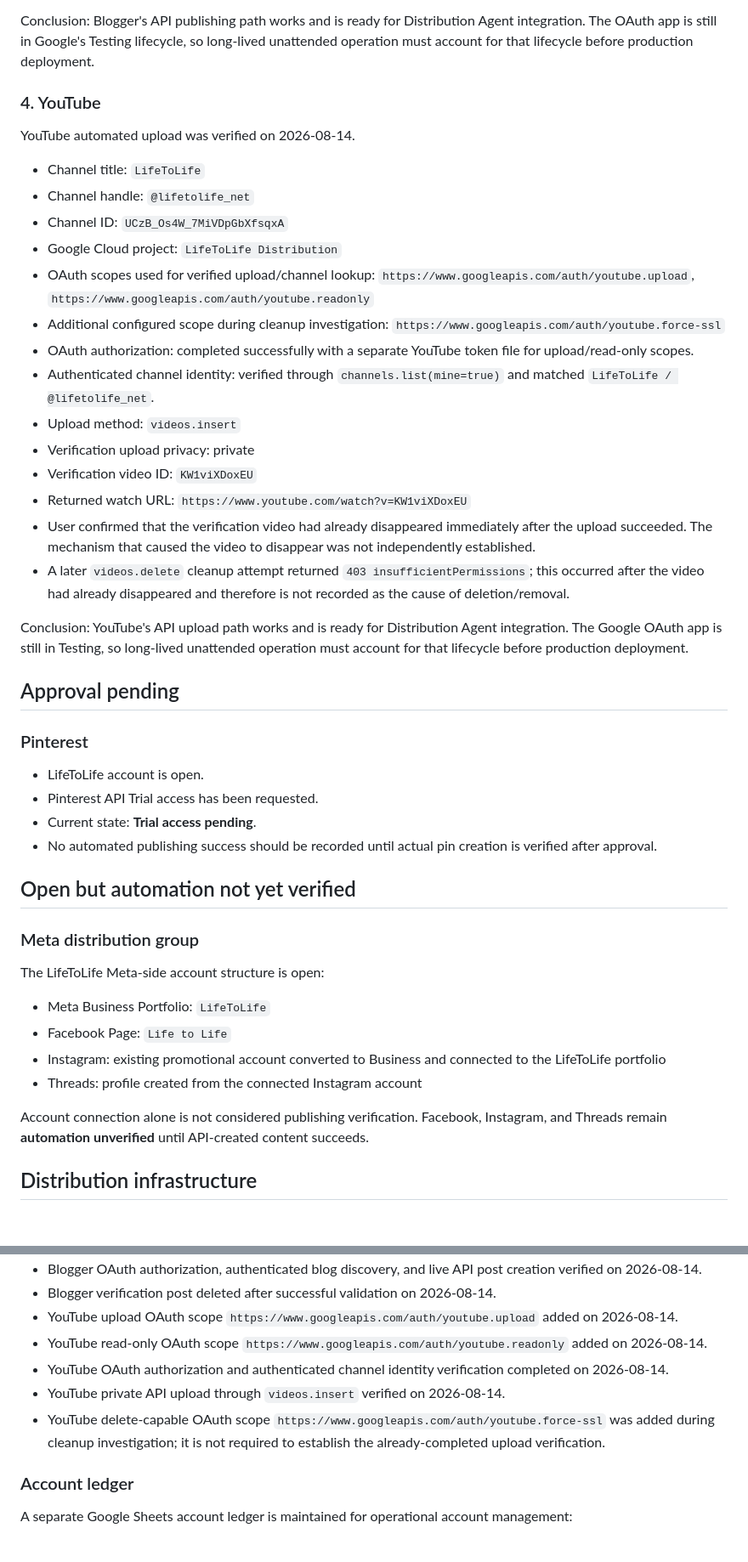
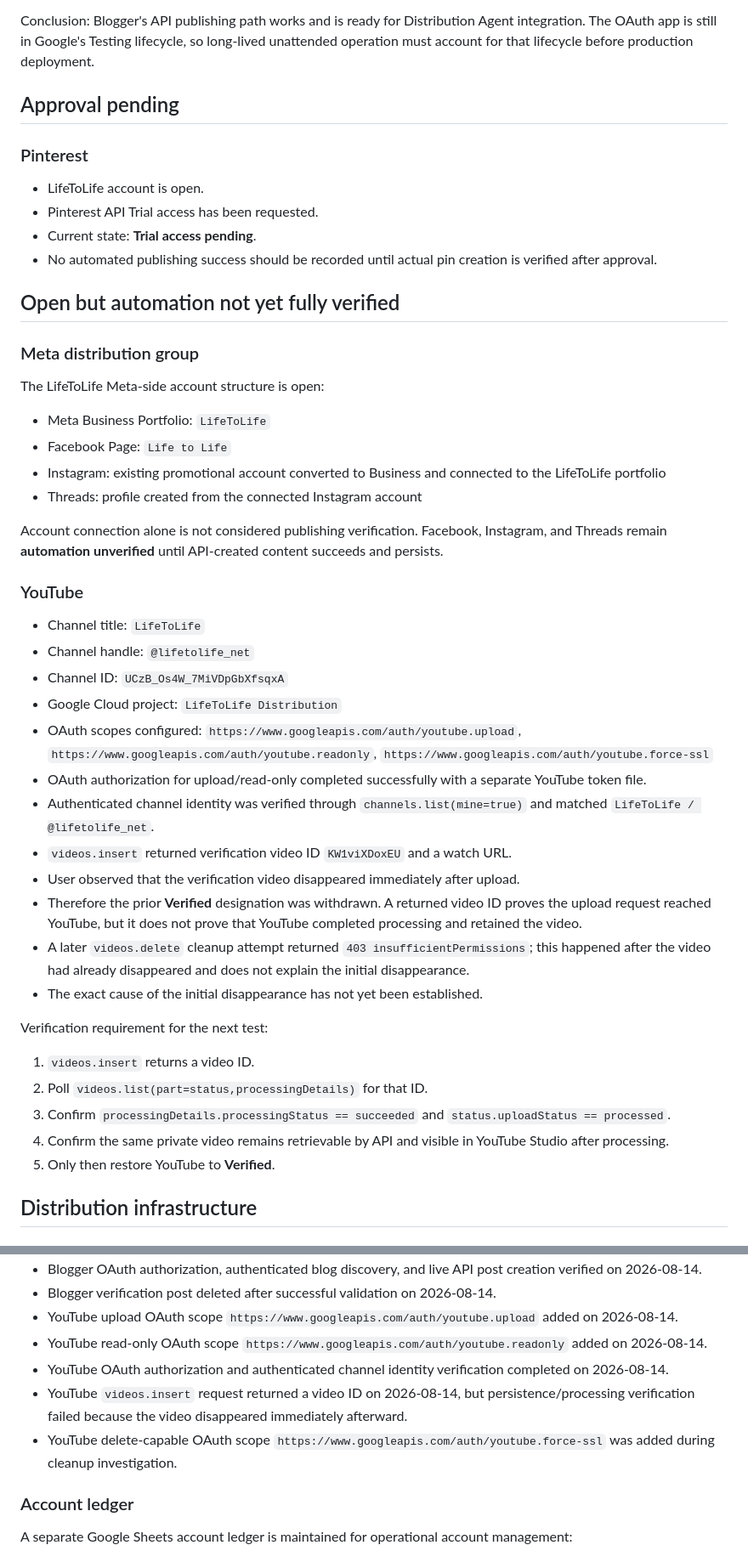
Before and after one commit to lifetolife-net/lifetolife-net.github.io, a Markdown page: docs/global-distribution-progress.md, 2 parts joined by grey strips. Shown at 85% size. Rendered like a GitHub page.

Commit message:
Downgrade YouTube verification pending persistence check

```diff
--- a/docs/global-distribution-progress.md
+++ b/docs/global-distribution-progress.md
@@ -77,27 +78,6 @@ Blogger automation was verified on 2026-08-14.
 
 Conclusion: Blogger's API publishing path works and is ready for Distribution Agent integration. The OAuth app is still in Google's Testing lifecycle, so long-lived unattended operation must account for that lifecycle before production deployment.
 
-### 4. YouTube
-
-YouTube automated upload was verified on 2026-08-14.
-
-- Channel title: `LifeToLife`
-- Channel handle: `@lifetolife_net`
-- Channel ID: `UCzB_Os4W_7MiVDpGbXfsqxA`
-- Google Cloud project: `LifeToLife Distribution`
-- OAuth scopes used for verified upload/channel lookup: `https://www.googleapis.com/auth/youtube.upload`, `https://www.googleapis.com/auth/youtube.readonly`
-- Additional configured scope during cleanup investigation: `https://www.googleapis.com/auth/youtube.force-ssl`
-- OAuth authorization: completed successfully with a separate YouTube token file for upload/read-only scopes.
-- Authenticated channel identity: verified through `channels.list(mine=true)` and matched `LifeToLife / @lifetolife_net`.
-- Upload method: `videos.insert`
-- Verification upload privacy: private
-- Verification video ID: `KW1viXDoxEU`
-- Returned watch URL: `https://www.youtube.com/watch?v=KW1viXDoxEU`
-- User confirmed that the verification video had already disappeared immediately after the upload succeeded. The mechanism that caused the video to disappear was not independently established.
-- A later `videos.delete` cleanup attempt returned `403 insufficientPermissions`; this occurred after the video had already disappeared and therefore is not recorded as the cause of deletion/removal.
-
-Conclusion: YouTube's API upload path works and is ready for Distribution Agent integration. The Google OAuth app is still in Testing, so long-lived unattended operation must account for that lifecycle before production deployment.
-
 ## Approval pending
 
 ### Pinterest
@@ -107,7 +87,7 @@ Conclusion: YouTube's API upload path works and is ready for Distribution Agent
 - Current state: **Trial access pending**.
 - No automated publishing success should be recorded until actual pin creation is verified after approval.
 
-## Open but automation not yet verified
+## Open but automation not yet fully verified
 
 ### Meta distribution group
 
@@ -118,7 +98,30 @@ The LifeToLife Meta-side account structure is open:
 - Instagram: existing promotional account converted to Business and connected to the LifeToLife portfolio
 - Threads: profile created from the connected Instagram account
 
-Account connection alone is not considered publishing verification. Facebook, Instagram, and Threads remain **automation unverified** until API-created content succeeds.
+Account connection alone is not considered publishing verification. Facebook, Instagram, and Threads remain **automation unverified** until API-created content succeeds and persists.
+
+### YouTube
+
+- Channel title: `LifeToLife`
+- Channel handle: `@lifetolife_net`
+- Channel ID: `UCzB_Os4W_7MiVDpGbXfsqxA`
+- Google Cloud project: `LifeToLife Distribution`
+- OAuth scopes configured: `https://www.googleapis.com/auth/youtube.upload`, `https://www.googleapis.com/auth/youtube.readonly`, `https://www.googleapis.com/auth/youtube.force-ssl`
+- OAuth authorization for upload/read-only completed successfully with a separate YouTube token file.
+- Authenticated channel identity was verified through `channels.list(mine=true)` and matched `LifeToLife / @lifetolife_net`.
+- `videos.insert` returned verification video ID `KW1viXDoxEU` and a watch URL.
+- User observed that the verification video disappeared immediately after upload.
+- Therefore the prior **Verified** designation was withdrawn. A returned video ID proves the upload request reached YouTube, but it does not prove that YouTube completed processing and retained the video.
+- A later `videos.delete` cleanup attempt returned `403 insufficientPermissions`; this happened after the video had already disappeared and does not explain the initial disappearance.
+- The exact cause of the initial disappearance has not yet been established.
+
+Verification requirement for the next test:
+
+1. `videos.insert` returns a video ID.
+2. Poll `videos.list(part=status,processingDetails)` for that ID.
+3. Confirm `processingDetails.processingStatus == succeeded` and `status.uploadStatus == processed`.
+4. Confirm the same private video remains retrievable by API and visible in YouTube Studio after processing.
+5. Only then restore YouTube to **Verified**.
 
 ## Distribution infrastructure
 
@@ -135,8 +138,8 @@ Account connection alone is not considered publishing verification. Facebook, In
 - YouTube upload OAuth scope `https://www.googleapis.com/auth/youtube.upload` added on 2026-08-14.
 - YouTube read-only OAuth scope `https://www.googleapis.com/auth/youtube.readonly` added on 2026-08-14.
 - YouTube OAuth authorization and authenticated channel identity verification completed on 2026-08-14.
-- YouTube private API upload through `videos.insert` verified on 2026-08-14.
-- YouTube delete-capable OAuth scope `https://www.googleapis.com/auth/youtube.force-ssl` was added during cleanup investigation; it is not required to establish the already-completed upload verification.
+- YouTube `videos.insert` request returned a video ID on 2026-08-14, but persistence/processing verification failed because the video disappeared immediately afterward.
+- YouTube delete-capable OAuth scope `https://www.googleapis.com/auth/youtube.force-ssl` was added during cleanup investigation.
 
 ### Account ledger
 
```
Also changed, not shown: other parts of docs/global-distribution-progress.md (+10 -8 lines).
